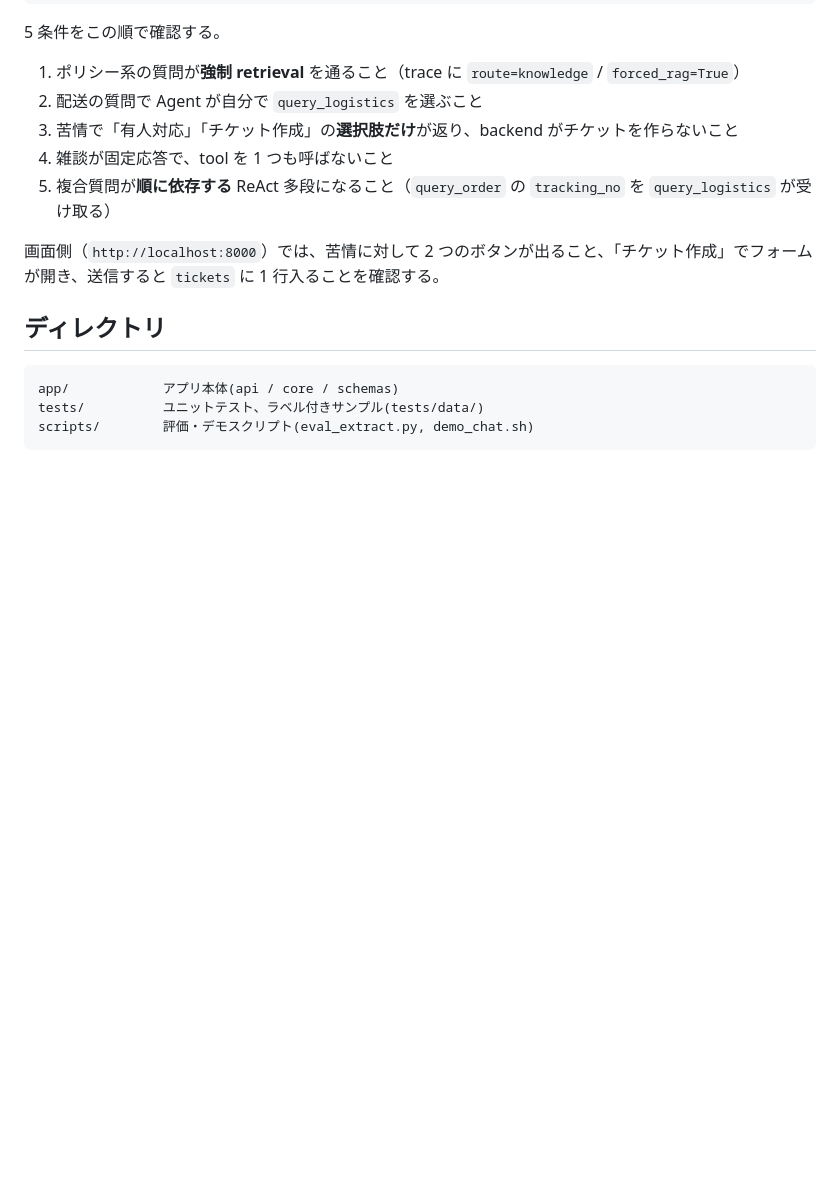
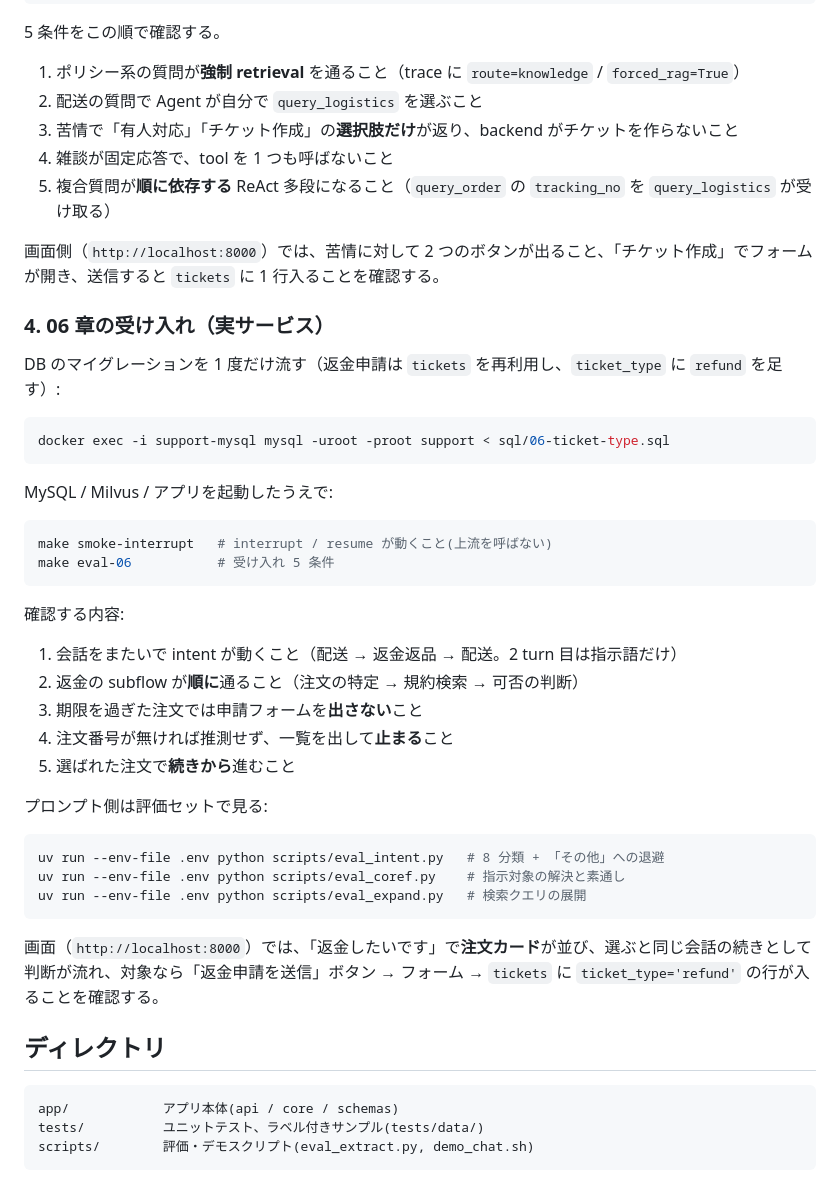
Before and after one commit to vegetable-w/ecommerce-agent, a Markdown page: README.md, the part around the change. Drawn GitHub-style; blank space fills up the shorter version.

Commit message:
docs: README に 06 の受け入れ手順とマイグレーションを追加
Co-Authored-By: Claude Opus 5 <noreply@anthropic.com>

````diff
--- a/README.md
+++ b/README.md
@@ -91,6 +91,39 @@ make eval-05
 
 画面側（`http://localhost:8000`）では、苦情に対して 2 つのボタンが出ること、「チケット作成」でフォームが開き、送信すると `tickets` に 1 行入ることを確認する。
 
+### 4. 06 章の受け入れ（実サービス）
+
+DB のマイグレーションを 1 度だけ流す（返金申請は `tickets` を再利用し、`ticket_type` に `refund` を足す）:
+
+```bash
+docker exec -i support-mysql mysql -uroot -proot support < sql/06-ticket-type.sql
+```
+
+MySQL / Milvus / アプリを起動したうえで:
+
+```bash
+make smoke-interrupt   # interrupt / resume が動くこと(上流を呼ばない)
+make eval-06           # 受け入れ 5 条件
+```
+
+確認する内容:
+
+1. 会話をまたいで intent が動くこと（配送 → 返金返品 → 配送。2 turn 目は指示語だけ）
+2. 返金の subflow が**順に**通ること（注文の特定 → 規約検索 → 可否の判断）
+3. 期限を過ぎた注文では申請フォームを**出さない**こと
+4. 注文番号が無ければ推測せず、一覧を出して**止まる**こと
+5. 選ばれた注文で**続きから**進むこと
+
+プロンプト側は評価セットで見る:
+
+```bash
+uv run --env-file .env python scripts/eval_intent.py   # 8 分類 + 「その他」への退避
+uv run --env-file .env python scripts/eval_coref.py    # 指示対象の解決と素通し
+uv run --env-file .env python scripts/eval_expand.py   # 検索クエリの展開
+```
+
+画面（`http://localhost:8000`）では、「返金したいです」で**注文カード**が並び、選ぶと同じ会話の続きとして判断が流れ、対象なら「返金申請を送信」ボタン → フォーム → `tickets` に `ticket_type='refund'` の行が入ることを確認する。
+
 ## ディレクトリ
 
 ```
````
